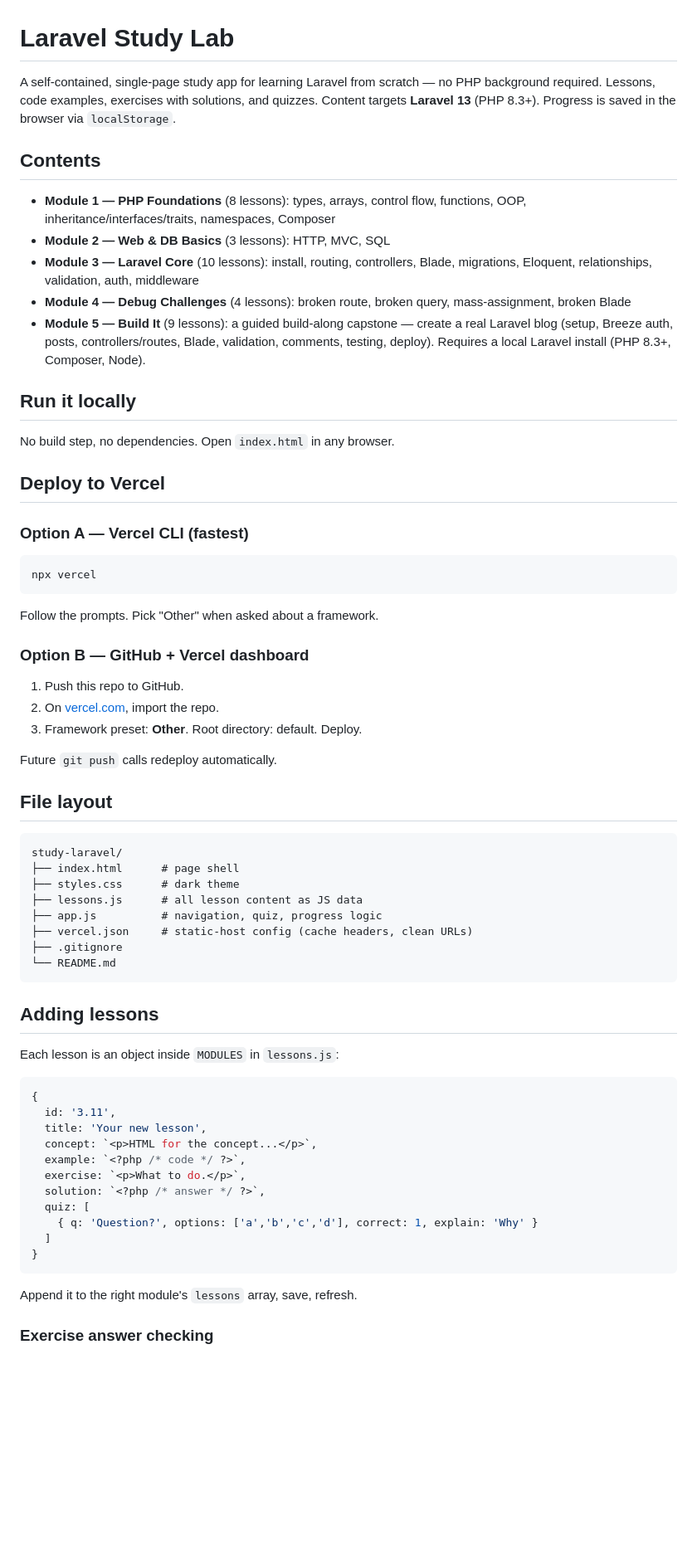
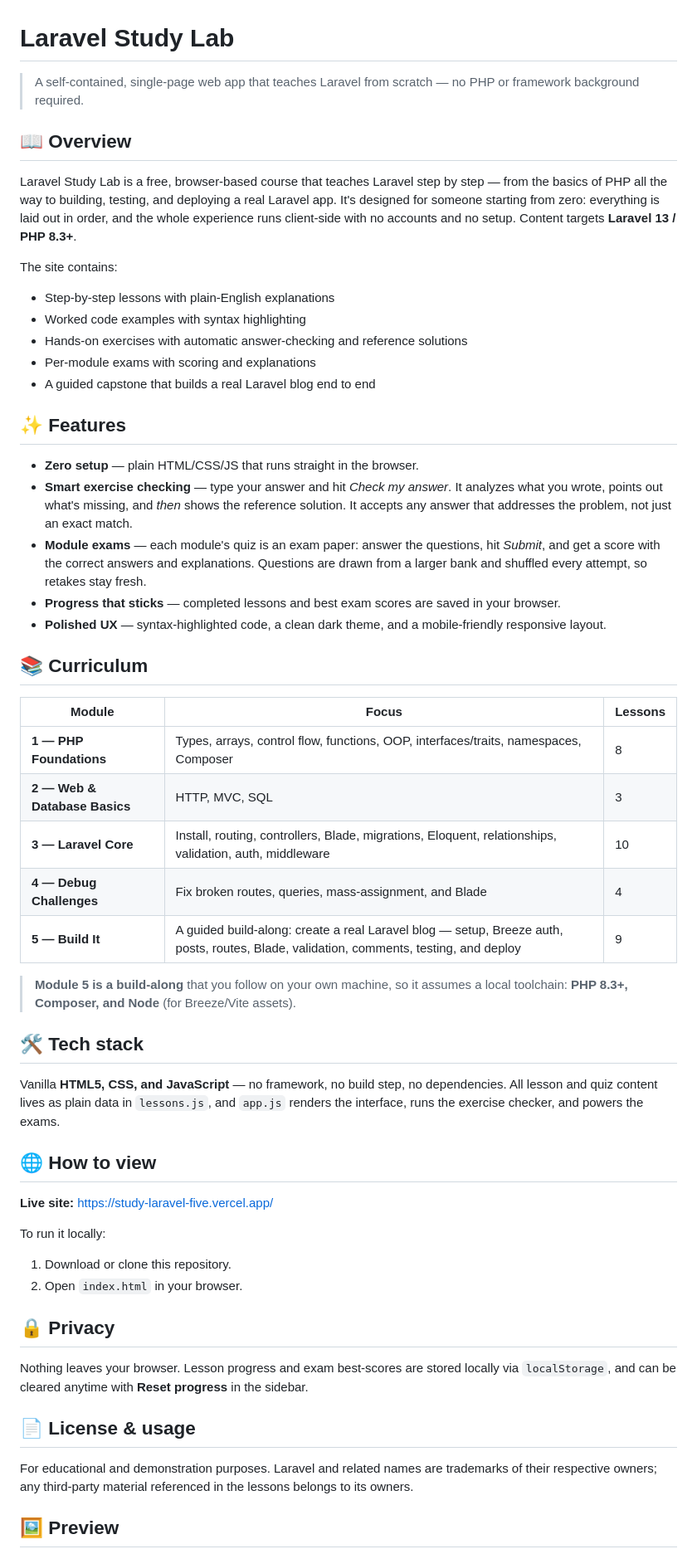
Before and after one commit to jasperaviles54/study-laravel, a Markdown page: README.md, the part around the change printed below. Shown: that part at 83% size. GitHub-like rendering; blank space fills up the shorter version.

Commit message:
docs: rewrite README to improve readability and add a preview image

````diff
--- a/README.md
+++ b/README.md
@@ -1,69 +1,57 @@
 # Laravel Study Lab
 
-A self-contained, single-page study app for learning Laravel from scratch — no PHP background required. Lessons, code examples, exercises with solutions, and quizzes. Content targets **Laravel 13** (PHP 8.3+). Progress is saved in the browser via `localStorage`.
+> A self-contained, single-page web app that teaches Laravel from scratch — no PHP or framework background required.
 
-## Contents
+## 📖 Overview
 
-- **Module 1 — PHP Foundations** (8 lessons): types, arrays, control flow, functions, OOP, inheritance/interfaces/traits, namespaces, Composer
-- **Module 2 — Web & DB Basics** (3 lessons): HTTP, MVC, SQL
-- **Module 3 — Laravel Core** (10 lessons): install, routing, controllers, Blade, migrations, Eloquent, relationships, validation, auth, middleware
-- **Module 4 — Debug Challenges** (4 lessons): broken route, broken query, mass-assignment, broken Blade
-- **Module 5 — Build It** (9 lessons): a guided build-along capstone — create a real Laravel blog (setup, Breeze auth, posts, controllers/routes, Blade, validation, comments, testing, deploy). Requires a local Laravel install (PHP 8.3+, Composer, Node).
+Laravel Study Lab is a free, browser-based course that teaches Laravel step by step — from the basics of PHP all the way to building, testing, and deploying a real Laravel app. It's designed for someone starting from zero: everything is laid out in order, and the whole experience runs client-side with no accounts and no setup. Content targets **Laravel 13 / PHP 8.3+**.
 
-## Run it locally
+The site contains:
+- Step-by-step lessons with plain-English explanations
+- Worked code examples with syntax highlighting
+- Hands-on exercises with automatic answer-checking and reference solutions
+- Per-module exams with scoring and explanations
+- A guided capstone that builds a real Laravel blog end to end
 
-No build step, no dependencies. Open `index.html` in any browser.
+## ✨ Features
 
-## Deploy to Vercel
+- **Zero setup** — plain HTML/CSS/JS that runs straight in the browser.
+- **Smart exercise checking** — type your answer and hit *Check my answer*. It analyzes what you wrote, points out what's missing, and *then* shows the reference solution. It accepts any answer that addresses the problem, not just an exact match.
+- **Module exams** — each module's quiz is an exam paper: answer the questions, hit *Submit*, and get a score with the correct answers and explanations. Questions are drawn from a larger bank and shuffled every attempt, so retakes stay fresh.
+- **Progress that sticks** — completed lessons and best exam scores are saved in your browser.
+- **Polished UX** — syntax-highlighted code, a clean dark theme, and a mobile-friendly responsive layout.
 
-### Option A — Vercel CLI (fastest)
+## 📚 Curriculum
 
-```bash
-npx vercel
-```
+| Module | Focus | Lessons |
+| --- | --- | --- |
+| **1 — PHP Foundations** | Types, arrays, control flow, functions, OOP, interfaces/traits, namespaces, Composer | 8 |
+| **2 — Web & Database Basics** | HTTP, MVC, SQL | 3 |
+| **3 — Laravel Core** | Install, routing, controllers, Blade, migrations, Eloquent, relationships, validation, auth, middleware | 10 |
+| **4 — Debug Challenges** | Fix broken routes, queries, mass-assignment, and Blade | 4 |
+| **5 — Build It** | A guided build-along: create a real Laravel blog — setup, Breeze auth, posts, routes, Blade, validation, comments, testing, and deploy | 9 |
 
-Follow the prompts. Pick "Other" when asked about a framework.
+> **Module 5 is a build-along** that you follow on your own machine, so it assumes a local toolchain: **PHP 8.3+, Composer, and Node** (for Breeze/Vite assets).
 
-### Option B — GitHub + Vercel dashboard
+## 🛠️ Tech stack
 
-1. Push this repo to GitHub.
-2. On [vercel.com](https://vercel.com), import the repo.
-3. Framework preset: **Other**. Root directory: default. Deploy.
+Vanilla **HTML5, CSS, and JavaScript** — no framework, no build step, no dependencies. All lesson and quiz content lives as plain data in `lessons.js`, and `app.js` renders the interface, runs the exercise checker, and powers the exams.
 
-Future `git push` calls redeploy automatically.
+## 🌐 How to view
 
-## File layout
+**Live site:** https://study-laravel-five.vercel.app/
 
-```
-study-laravel/
-├── index.html      # page shell
-├── styles.css      # dark theme
-├── lessons.js      # all lesson content as JS data
-├── app.js          # navigation, quiz, progress logic
-├── vercel.json     # static-host config (cache headers, clean URLs)
-├── .gitignore
-└── README.md
-```
+To run it locally:
+1. Download or clone this repository.
+2. Open `index.html` in your browser.
 
-## Adding lessons
+## 🔒 Privacy
 
-Each lesson is an object inside `MODULES` in `lessons.js`:
+Nothing leaves your browser. Lesson progress and exam best-scores are stored locally via `localStorage`, and can be cleared anytime with **Reset progress** in the sidebar.
 
-```js
-{
-  id: '3.11',
-  title: 'Your new lesson',
-  concept: `<p>HTML for the concept...</p>`,
-  example: `<?php /* code */ ?>`,
-  exercise: `<p>What to do.</p>`,
-  solution: `<?php /* answer */ ?>`,
-  quiz: [
-    { q: 'Question?', options: ['a','b','c','d'], correct: 1, explain: 'Why' }
-  ]
-}
-```
+## 📄 License & usage
 
-Append it to the right module's `lessons` array, save, refresh.
+For educational and demonstration purposes. Laravel and related names are trademarks of their respective owners; any third-party material referenced in the lessons belongs to its owners.
 
-### Exercise answer checking
+## 🖼️ Preview
 
````
Also changed, not shown: other parts of README.md (+1 -27 lines), preview.png (added).
